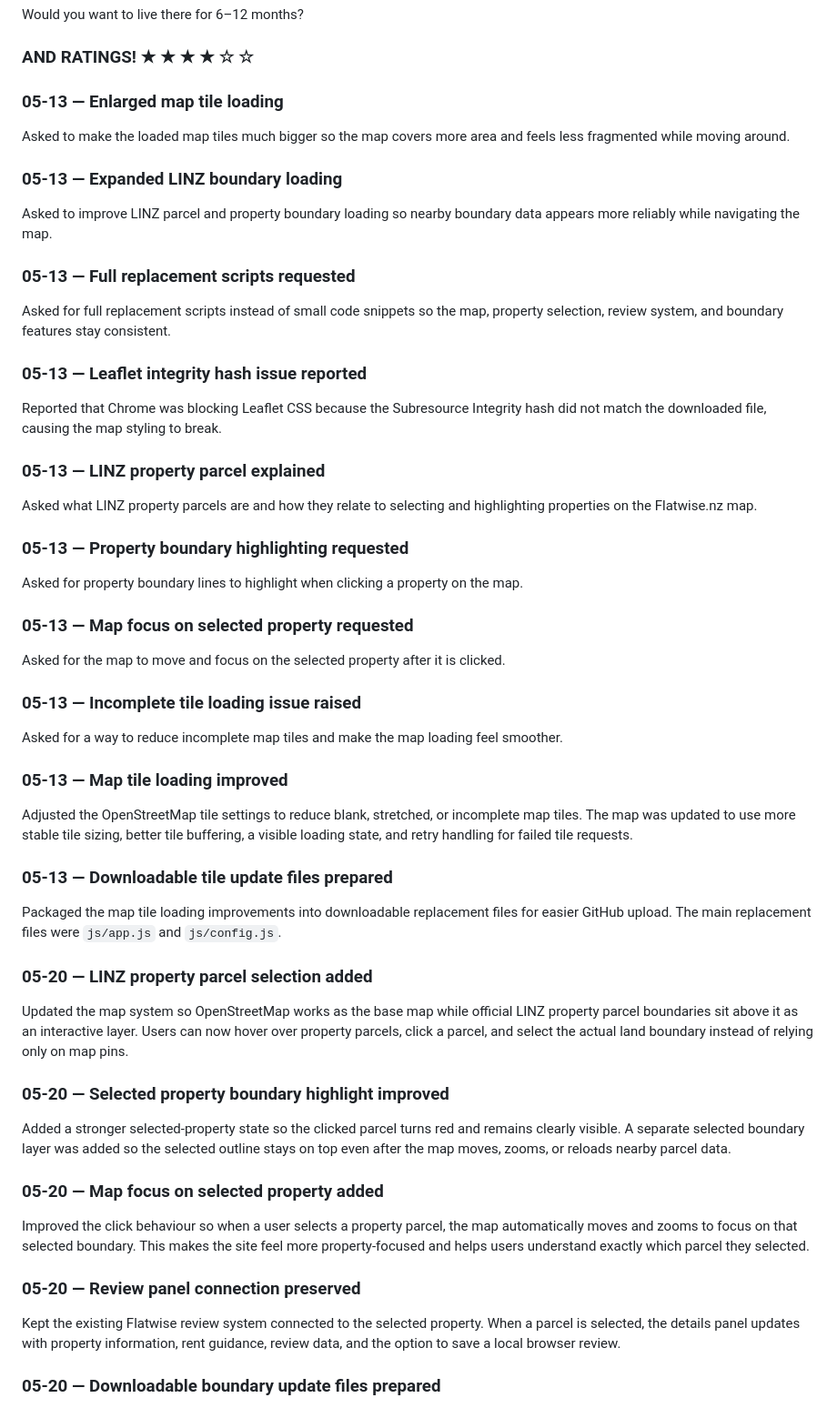
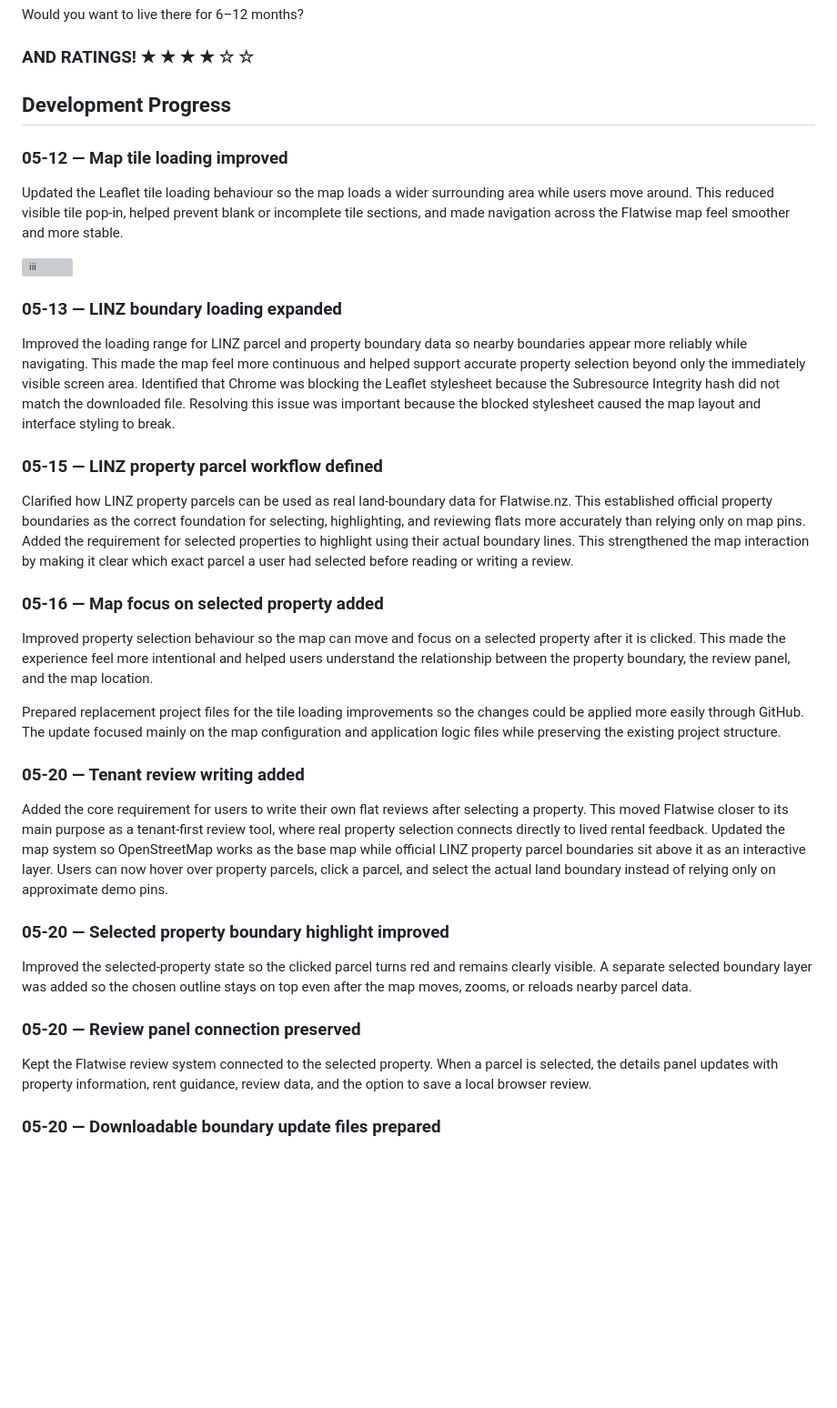
Before and after one commit to ChristianParnell/Flatwise.nz, a Markdown page: README.md, the part around one of its changes. Shown at 91% size. Drawn GitHub-style; blank space fills up the shorter version; grey boxes are pictures that could not be loaded.

```diff
--- a/README.md
+++ b/README.md
@@ -39,62 +39,43 @@ Would you want to live there for 6–12 months?
 
 
 
-### 05-13 — Enlarged map tile loading
+## Development Progress
 
-Asked to make the loaded map tiles much bigger so the map covers more area and feels less fragmented while moving around.
+### 05-12 — Map tile loading improved
 
-### 05-13 — Expanded LINZ boundary loading
+Updated the Leaflet tile loading behaviour so the map loads a wider surrounding area while users move around. This reduced visible tile pop-in, helped prevent blank or incomplete tile sections, and made navigation across the Flatwise map feel smoother and more stable.
 
-Asked to improve LINZ parcel and property boundary loading so nearby boundary data appears more reliably while navigating the map.
-
-### 05-13 — Full replacement scripts requested
-
-Asked for full replacement scripts instead of small code snippets so the map, property selection, review system, and boundary features stay consistent.
-
-### 05-13 — Leaflet integrity hash issue reported
-
-Reported that Chrome was blocking Leaflet CSS because the Subresource Integrity hash did not match the downloaded file, causing the map styling to break.
-
-### 05-13 — LINZ property parcel explained
-
-Asked what LINZ property parcels are and how they relate to selecting and highlighting properties on the Flatwise.nz map.
-
-### 05-13 — Property boundary highlighting requested
-
-Asked for property boundary lines to highlight when clicking a property on the map.
-
-### 05-13 — Map focus on selected property requested
-
-Asked for the map to move and focus on the selected property after it is clicked.
-
-### 05-13 — Incomplete tile loading issue raised
-
-Asked for a way to reduce incomplete map tiles and make the map loading feel smoother.
+<img width="1146" height="814" alt="iii" src="https://github.com/user-attachments/assets/7178a2c7-aeaf-47ac-8d2b-55c0984fffa8" />
 
 
-### 05-13 — Map tile loading improved
+### 05-13 — LINZ boundary loading expanded
 
-Adjusted the OpenStreetMap tile settings to reduce blank, stretched, or incomplete map tiles. The map was updated to use more stable tile sizing, better tile buffering, a visible loading state, and retry handling for failed tile requests.
+Improved the loading range for LINZ parcel and property boundary data so nearby boundaries appear more reliably while navigating. This made the map feel more continuous and helped support accurate property selection beyond only the immediately visible screen area.
+Identified that Chrome was blocking the Leaflet stylesheet because the Subresource Integrity hash did not match the downloaded file. Resolving this issue was important because the blocked stylesheet caused the map layout and interface styling to break.
 
-### 05-13 — Downloadable tile update files prepared
+### 05-15 — LINZ property parcel workflow defined
 
-Packaged the map tile loading improvements into downloadable replacement files for easier GitHub upload. The main replacement files were `js/app.js` and `js/config.js`.
+Clarified how LINZ property parcels can be used as real land-boundary data for Flatwise.nz. This established official property boundaries as the correct foundation for selecting, highlighting, and reviewing flats more accurately than relying only on map pins.
+Added the requirement for selected properties to highlight using their actual boundary lines. This strengthened the map interaction by making it clear which exact parcel a user had selected before reading or writing a review.
 
-### 05-20 — LINZ property parcel selection added
+### 05-16 — Map focus on selected property added
 
-Updated the map system so OpenStreetMap works as the base map while official LINZ property parcel boundaries sit above it as an interactive layer. Users can now hover over property parcels, click a parcel, and select the actual land boundary instead of relying only on map pins.
+Improved property selection behaviour so the map can move and focus on a selected property after it is clicked. This made the experience feel more intentional and helped users understand the relationship between the property boundary, the review panel, and the map location.
+
+Prepared replacement project files for the tile loading improvements so the changes could be applied more easily through GitHub. The update focused mainly on the map configuration and application logic files while preserving the existing project structure.
+
+### 05-20 — Tenant review writing added
+
+Added the core requirement for users to write their own flat reviews after selecting a property. This moved Flatwise closer to its main purpose as a tenant-first review tool, where real property selection connects directly to lived rental feedback.
+Updated the map system so OpenStreetMap works as the base map while official LINZ property parcel boundaries sit above it as an interactive layer. Users can now hover over property parcels, click a parcel, and select the actual land boundary instead of relying only on approximate demo pins.
 
 ### 05-20 — Selected property boundary highlight improved
 
-Added a stronger selected-property state so the clicked parcel turns red and remains clearly visible. A separate selected boundary layer was added so the selected outline stays on top even after the map moves, zooms, or reloads nearby parcel data.
-
-### 05-20 — Map focus on selected property added
-
-Improved the click behaviour so when a user selects a property parcel, the map automatically moves and zooms to focus on that selected boundary. This makes the site feel more property-focused and helps users understand exactly which parcel they selected.
+Improved the selected-property state so the clicked parcel turns red and remains clearly visible. A separate selected boundary layer was added so the chosen outline stays on top even after the map moves, zooms, or reloads nearby parcel data.
 
 ### 05-20 — Review panel connection preserved
 
-Kept the existing Flatwise review system connected to the selected property. When a parcel is selected, the details panel updates with property information, rent guidance, review data, and the option to save a local browser review.
+Kept the Flatwise review system connected to the selected property. When a parcel is selected, the details panel updates with property information, rent guidance, review data, and the option to save a local browser review.
 
 ### 05-20 — Downloadable boundary update files prepared
 
```
Also changed, not shown: other parts of README.md (+42 -101 lines).
